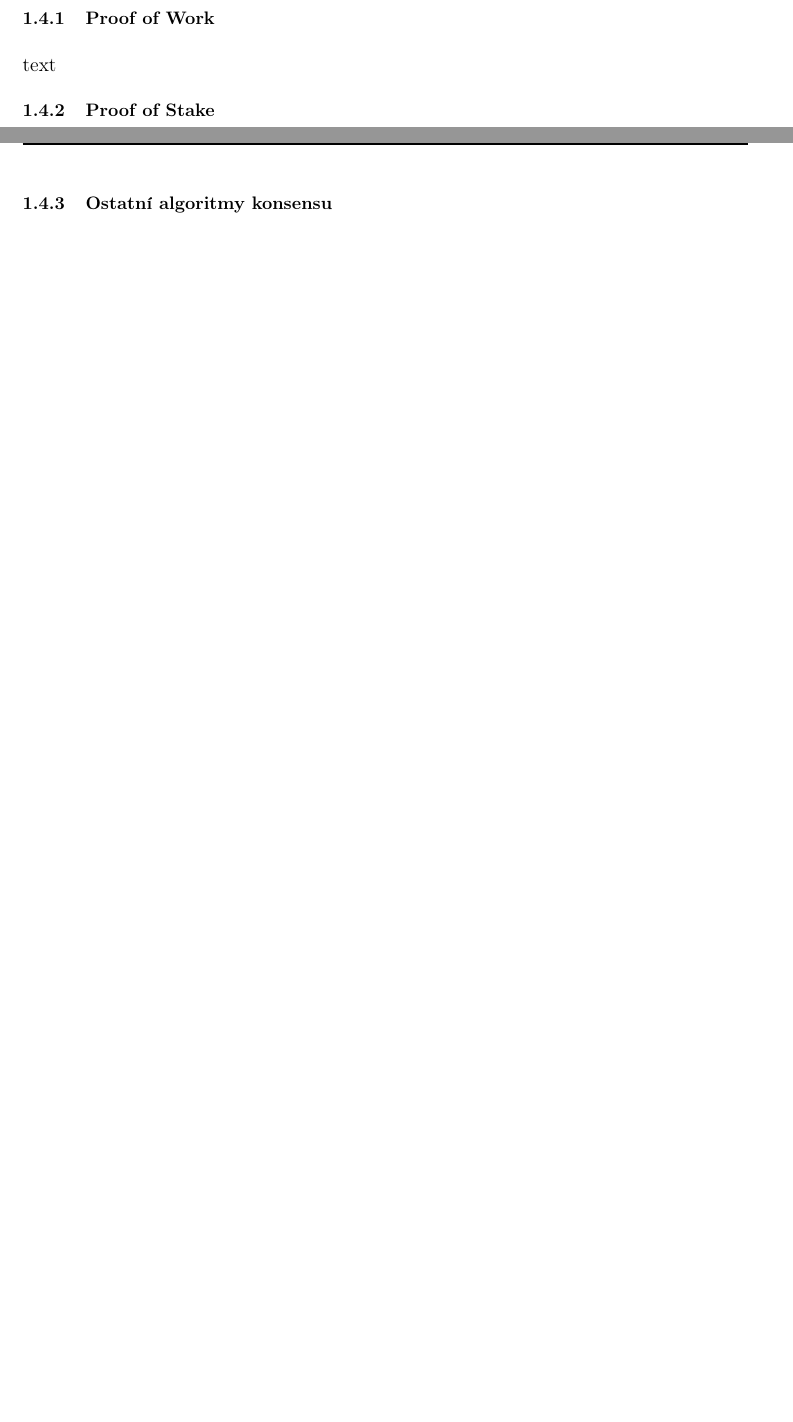
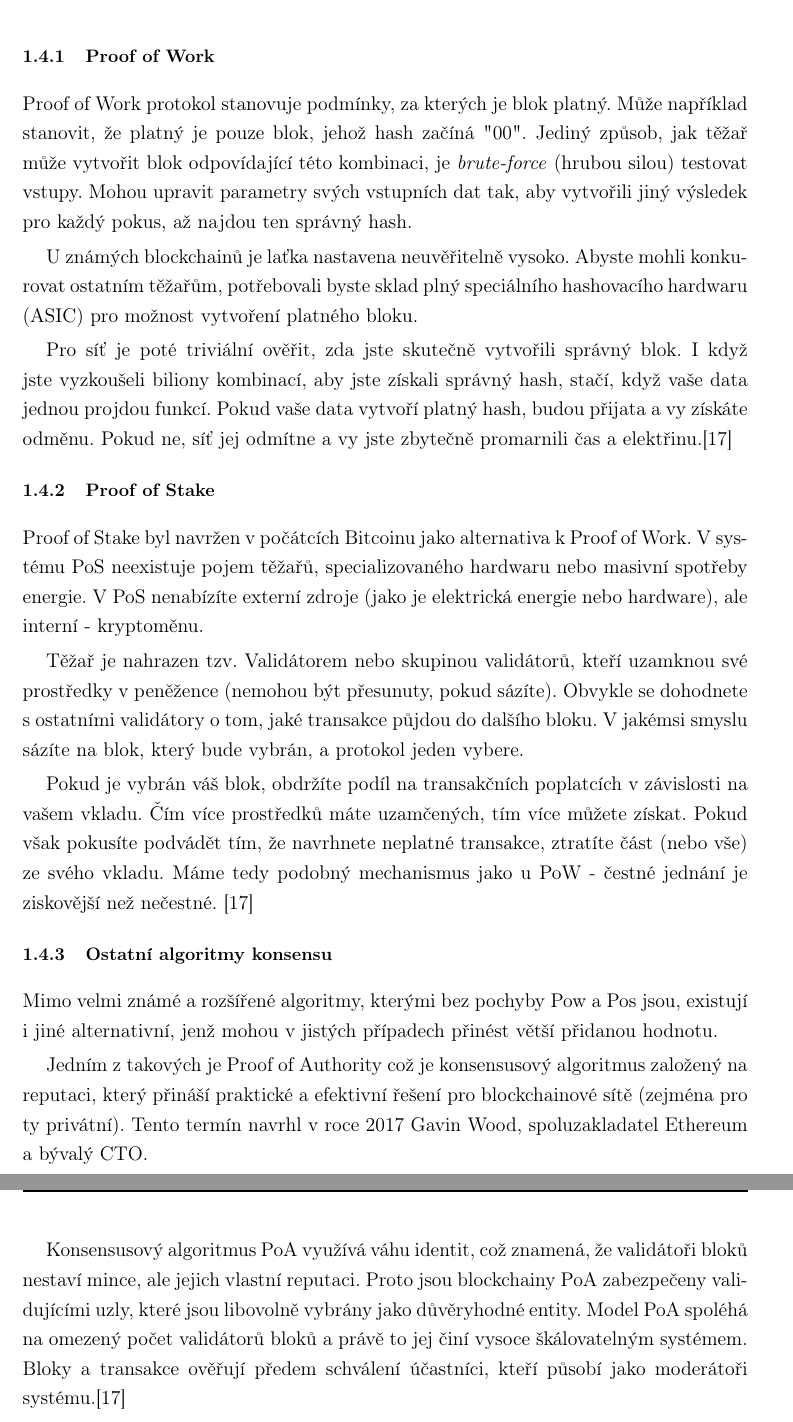
Before and after one commit to martintvarog/BP_text, a LaTeX document (latex/prace.tex, which reads latex/tex/text.tex): two parts of pages 19 and 20 of 37 before the commit and two parts of pages 20 and 21 of 38 after it, joined at a grey line, cut so that both start at the same text, the shorter picture padded with empty space. The pictures show the PDF file latex/prace.pdf that the author committed with the source.

Commit message:
konsensus

```diff
--- a/latex/tex/text.tex
+++ b/latex/tex/text.tex
@@ -205,3 +201,39 @@ text
+\subsubsection{Proof of Work}\label{subsubsec:PoW}
+
+Proof of Work protokol stanovuje podmínky, za kterých je blok platný. Může například stanovit, že platný je pouze blok, jehož hash začíná "00". Jediný způsob, jak těžař může vytvořit blok odpovídající této kombinaci, je \textit{brute-force} (hrubou silou) testovat vstupy. Mohou upravit parametry svých vstupních dat tak, aby vytvořili jiný výsledek pro každý pokus, až najdou ten správný hash.
+
+U známých blockchainů je laťka nastavena neuvěřitelně vysoko. Abyste mohli konkurovat ostatním těžařům, potřebovali byste sklad plný speciálního hashovacího hardwaru (ASIC) pro možnost vytvoření platného bloku.
+
+Pro síť je poté triviální ověřit, zda jste skutečně vytvořili správný blok. I když jste vyzkoušeli biliony kombinací, aby jste získali správný hash, stačí, když vaše data jednou projdou funkcí. Pokud vaše data vytvoří platný hash, budou přijata a vy získáte odměnu. Pokud ne, síť jej odmítne a vy jste zbytečně promarnili čas a elektřinu.[17]
+
+
+
+\subsubsection{Proof of Stake}\label{subsubsec:PoS}
+
+Proof of Stake byl navržen v počátcích Bitcoinu jako alternativa k Proof of Work. V systému PoS neexistuje pojem těžařů, specializovaného hardwaru nebo masivní spotřeby energie. V PoS nenabízíte externí zdroje (jako je elektrická energie nebo hardware), ale interní - kryptoměnu.
+
+Těžař je nahrazen tzv. Validátorem nebo skupinou validátorů, kteří uzamknou své prostředky v peněžence (nemohou být přesunuty, pokud sázíte). Obvykle se dohodnete s ostatními validátory o tom, jaké transakce půjdou do dalšího bloku. V jakémsi smyslu sázíte na blok, který bude vybrán, a protokol jeden vybere.
+
+Pokud je vybrán váš blok, obdržíte podíl na transakčních poplatcích v závislosti na vašem vkladu. Čím více prostředků máte uzamčených, tím více můžete získat. Pokud však pokusíte podvádět tím, že navrhnete neplatné transakce, ztratíte část (nebo vše) ze svého vkladu. Máme tedy podobný mechanismus jako u PoW - čestné jednání je ziskovější než nečestné. [17]
+
+
+
+
+
+
+
+
+
+
+\subsubsection{Ostatní algoritmy konsensu}\label{subsubsec:OtherKonAlgs}
+
+Mimo velmi známé a rozšířené algoritmy, kterými bez pochyby Pow a Pos jsou, existují i jiné alternativní, jenž mohou v jistých případech přinést větší přidanou hodnotu.
+
+Jedním z takových je Proof of Authority což je konsensusový algoritmus založený na reputaci, který přináší praktické a efektivní řešení pro blockchainové sítě (zejména pro ty privátní). Tento termín navrhl v roce 2017 Gavin Wood, spoluzakladatel Ethereum a bývalý CTO.
+
+Konsensusový algoritmus PoA využívá váhu identit, což znamená, že validátoři bloků nestaví mince, ale jejich vlastní reputaci. Proto jsou blockchainy PoA zabezpečeny validujícími uzly, které jsou libovolně vybrány jako důvěryhodné entity. Model PoA spoléhá na omezený počet validátorů bloků a právě to jej činí vysoce škálovatelným systémem. Bloky a transakce ověřují předem schválení účastníci, kteří působí jako moderátoři systému.[17]
+
+
 
 
 
```
Also changed, not shown: latex/prace.tex (+4 -0 lines), latex/prace.pdf, latex/tex/text.tex (8 more changed lines), 7 other files.
